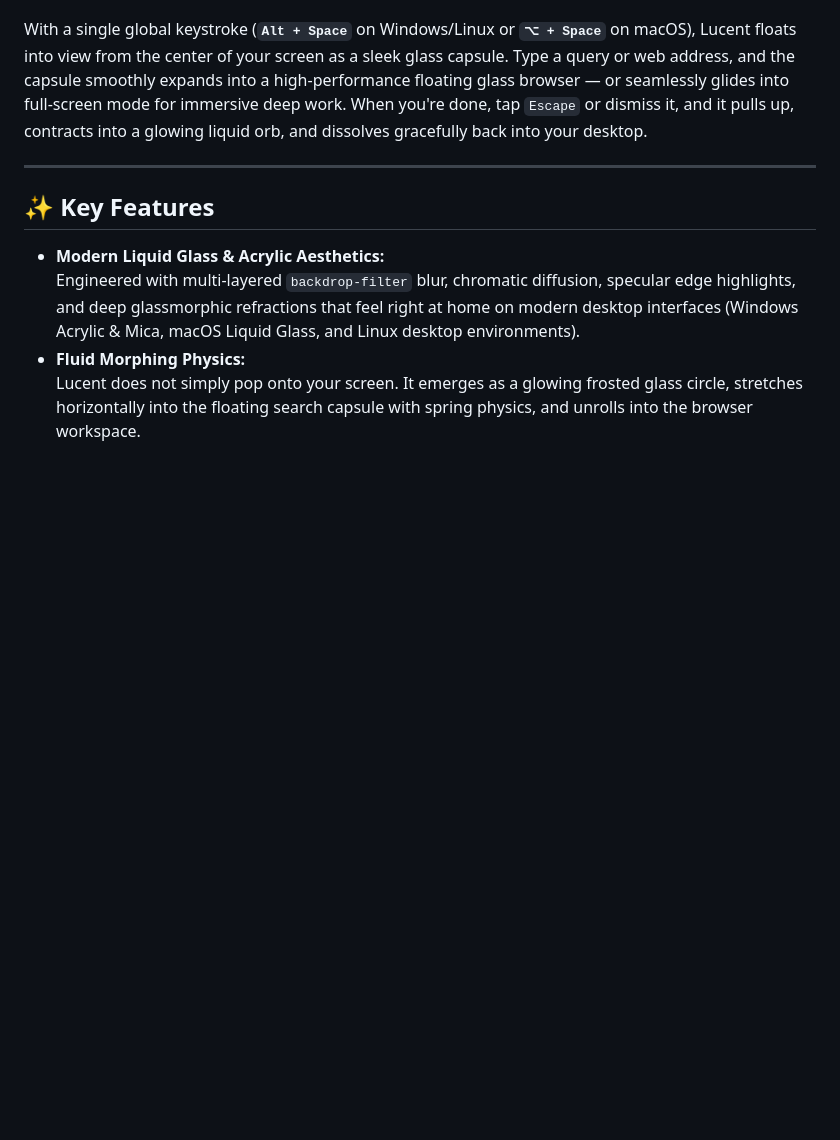
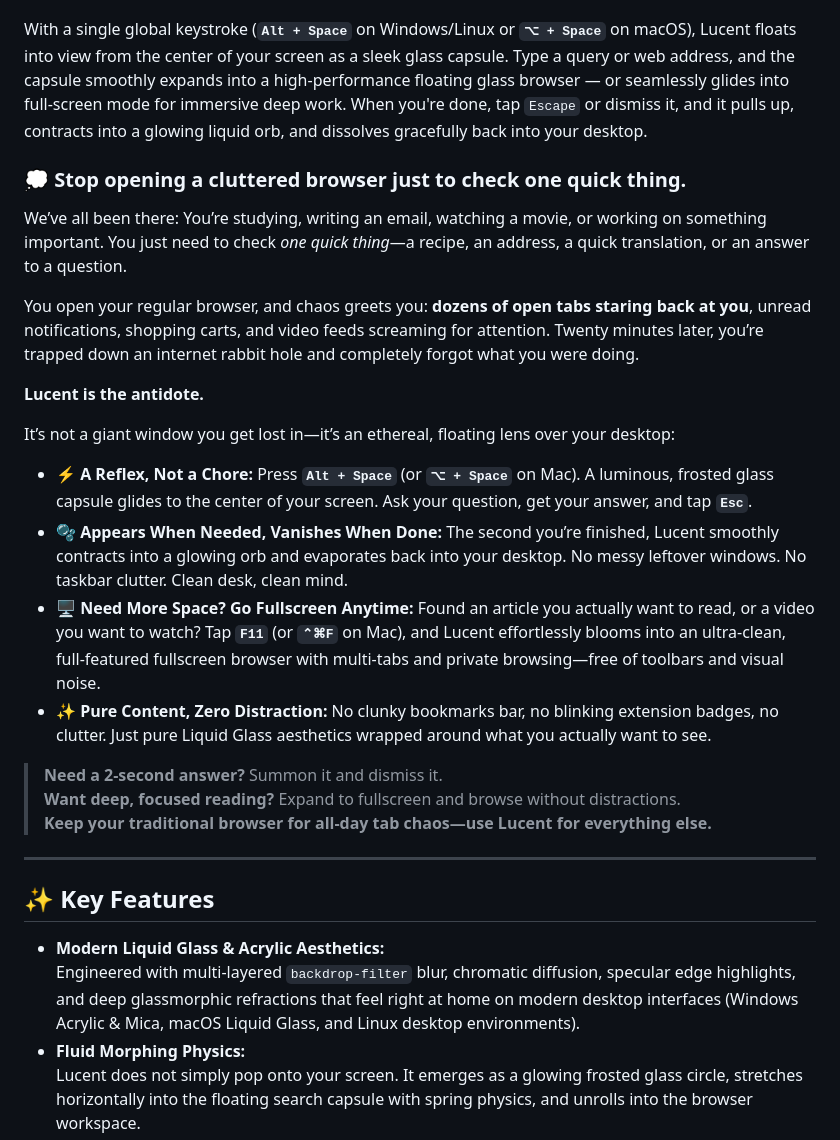
Before and after one commit to BBencht/Lucent-Browser, a Markdown page: README.md, the part around the change. Drawn GitHub-style; blank space fills up the shorter version.

Commit message:
docs(readme): add flow-state value proposition and fullscreen browser capability

```diff
--- a/README.md
+++ b/README.md
@@ -21,6 +21,25 @@
 **Lucent Browser** is a next-generation, distraction-free desktop web browser designed from the ground up for **Windows**, **macOS**, and **Linux**. It reimagines everyday web browsing by merging the instantaneous convenience of a floating command capsule with an ultra-modern translucent Liquid Glass interface.
 
 With a single global keystroke (**`Alt + Space`** on Windows/Linux or **`⌥ + Space`** on macOS), Lucent floats into view from the center of your screen as a sleek glass capsule. Type a query or web address, and the capsule smoothly expands into a high-performance floating glass browser — or seamlessly glides into full-screen mode for immersive deep work. When you're done, tap `Escape` or dismiss it, and it pulls up, contracts into a glowing liquid orb, and dissolves gracefully back into your desktop.
+
+### 💭 Stop opening a cluttered browser just to check one quick thing.
+
+We’ve all been there: You’re studying, writing an email, watching a movie, or working on something important. You just need to check *one quick thing*—a recipe, an address, a quick translation, or an answer to a question.
+
+You open your regular browser, and chaos greets you: **dozens of open tabs staring back at you**, unread notifications, shopping carts, and video feeds screaming for attention. Twenty minutes later, you’re trapped down an internet rabbit hole and completely forgot what you were doing.
+
+**Lucent is the antidote.**
+
+It’s not a giant window you get lost in—it’s an ethereal, floating lens over your desktop:
+
+* ⚡ **A Reflex, Not a Chore:** Press **`Alt + Space`** (or **`⌥ + Space`** on Mac). A luminous, frosted glass capsule glides to the center of your screen. Ask your question, get your answer, and tap **`Esc`**.
+* 🫧 **Appears When Needed, Vanishes When Done:** The second you’re finished, Lucent smoothly contracts into a glowing orb and evaporates back into your desktop. No messy leftover windows. No taskbar clutter. Clean desk, clean mind.
+* 🖥️ **Need More Space? Go Fullscreen Anytime:** Found an article you actually want to read, or a video you want to watch? Tap **`F11`** (or **`⌃⌘F`** on Mac), and Lucent effortlessly blooms into an ultra-clean, full-featured fullscreen browser with multi-tabs and private browsing—free of toolbars and visual noise.
+* ✨ **Pure Content, Zero Distraction:** No clunky bookmarks bar, no blinking extension badges, no clutter. Just pure Liquid Glass aesthetics wrapped around what you actually want to see.
+
+> **Need a 2-second answer?** Summon it and dismiss it.
+> **Want deep, focused reading?** Expand to fullscreen and browse without distractions.
+> **Keep your traditional browser for all-day tab chaos—use Lucent for everything else.**
 
 ---
 
```
